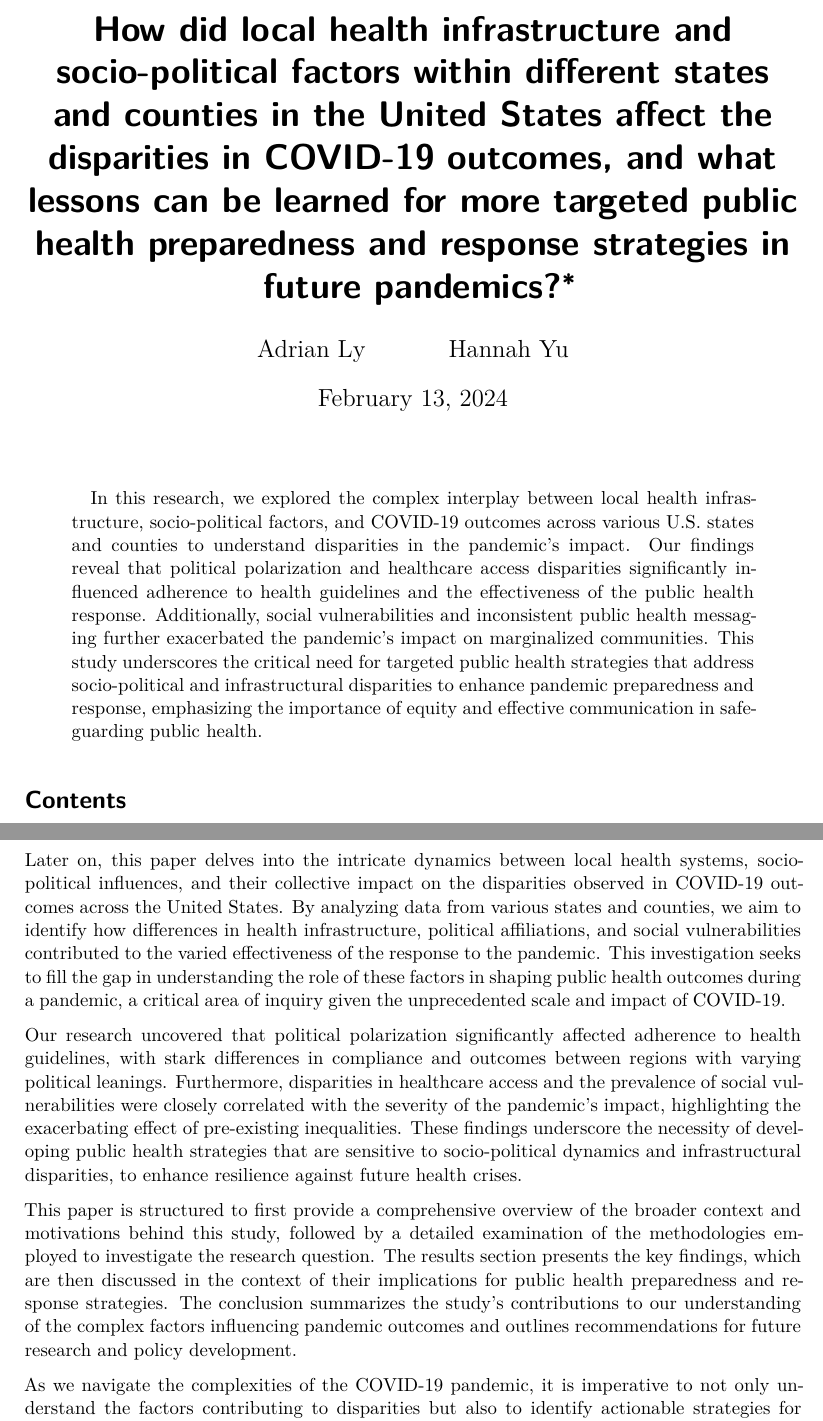
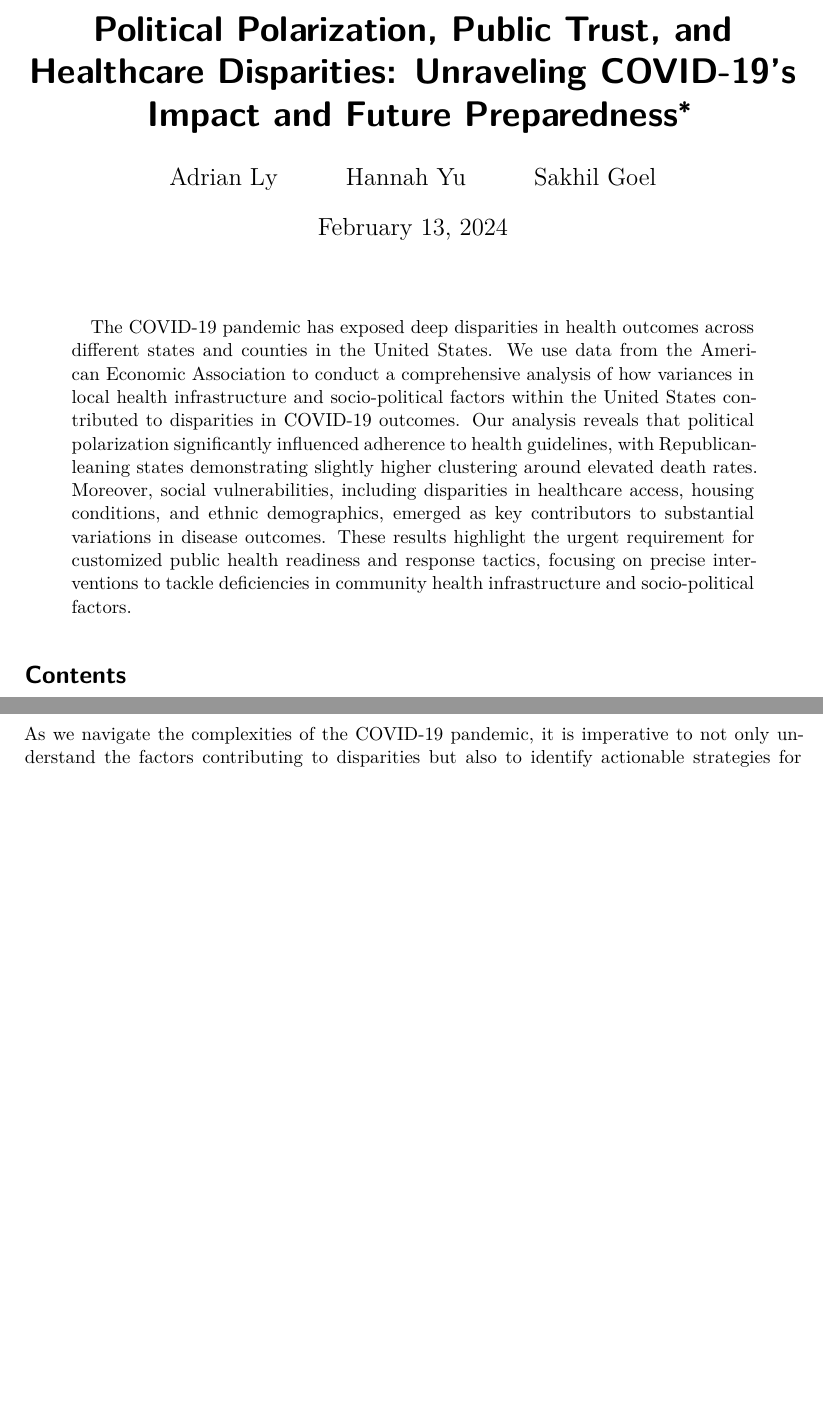
Before and after one commit to hannahyu07/US-Covid-Analysis, a Quarto document (outputs/paper/paper.qmd): two parts of pages 1 and 3 of 16 before the commit and two parts of pages 1 and 2 of 15 after it, joined at a grey line, cut at the place of the change, the shorter picture padded with empty space. Rendered offline with R 4.5, knitr and Pandoc in place of Quarto, then LaTeX, with nearby package versions; some code elsewhere in the file could not run offline.

Commit message:
Intro, abstract, and some edits

```diff
--- a/outputs/paper/paper.qmd
+++ b/outputs/paper/paper.qmd
@@ -1,12 +1,13 @@
 ---
-title: "How did local health infrastructure and socio-political factors within different states and counties in the United States affect the disparities in COVID-19 outcomes, and what lessons can be learned for more targeted public health preparedness and response strategies in future pandemics?"
+title: "Political Polarization, Public Trust, and Healthcare Disparities: Unraveling COVID-19's Impact and Future Preparedness"
 author:
   - Adrian Ly
   - Hannah Yu
+  - Sakhil Goel
 thanks: "Code and data are available at: https://github.com/hannahyu07/US-Covid-Analysis.git"
 date: today
 date-format: long
-abstract: "In this research, we explored the complex interplay between local health infrastructure, socio-political factors, and COVID-19 outcomes across various U.S. states and counties to understand disparities in the pandemic's impact. Our findings reveal that political polarization and healthcare access disparities significantly influenced adherence to health guidelines and the effectiveness of the public health response. Additionally, social vulnerabilities and inconsistent public health messaging further exacerbated the pandemic's impact on marginalized communities. This study underscores the critical need for targeted public health strategies that address socio-political and infrastructural disparities to enhance pandemic preparedness and response, emphasizing the importance of equity and effective communication in safeguarding public health."
+abstract: "The COVID-19 pandemic has exposed deep disparities in health outcomes across different states and counties in the United States. We use data from the American Economic Association to conduct a comprehensive analysis of how variances in local health infrastructure and socio-political factors within the United States contributed to disparities in COVID-19 outcomes. Our analysis reveals that political polarization significantly influenced adherence to health guidelines, with Republican-leaning states demonstrating slightly higher clustering around elevated death rates. Moreover, social vulnerabilities, including disparities in healthcare access, housing conditions, and ethnic demographics, emerged as key contributors to substantial variations in disease outcomes. These results highlight the urgent requirement for customized public health readiness and response tactics, focusing on precise interventions to tackle deficiencies in community health infrastructure and socio-political factors."
 format: pdf
 number-sections: true
 toc: true
@@ -58,12 +59,6 @@ Our analysis is grounded in comprehensive data sourced from the American Economi
 [@fig-GHS] gives us some context to motivate our research. This map allows us to visualize the Global Health Security (GHS) Index which is designed to assess a country's capabilities to prevent, detect, and respond to significant infectious disease outbreaks. A higher Global Health Security (GHS) Index score indicates a stronger health system capacity for pandemic readiness. The GHS Index assesses the readiness of countries for pandemics and other significant biological threat emergencies, using a comprehensive framework that includes measurements grouped into six broad categories: prevention, detection, response, health system capacity, compliance with international norms, and risk environment. Higher scores suggest that a country has a more robust health system capacity, with better capabilities to prevent, detect, respond to, and mitigate the spread of an epidemic.
 
 Conversely, a lower GHS Index score implies weaker health system capacities, suggesting that the country may be less prepared to handle pandemics and other significant biological threats. Lower scores indicate deficiencies in one or more of the critical areas assessed by the Index, which could potentially hinder the country's ability to effectively manage and control the spread of infectious diseases.
-
-Later on, this paper delves into the intricate dynamics between local health systems, socio-political influences, and their collective impact on the disparities observed in COVID-19 outcomes across the United States. By analyzing data from various states and counties, we aim to identify how differences in health infrastructure, political affiliations, and social vulnerabilities contributed to the varied effectiveness of the response to the pandemic. This investigation seeks to fill the gap in understanding the role of these factors in shaping public health outcomes during a pandemic, a critical area of inquiry given the unprecedented scale and impact of COVID-19.
-
-Our research uncovered that political polarization significantly affected adherence to health guidelines, with stark differences in compliance and outcomes between regions with varying political leanings. Furthermore, disparities in healthcare access and the prevalence of social vulnerabilities were closely correlated with the severity of the pandemic's impact, highlighting the exacerbating effect of pre-existing inequalities. These findings underscore the necessity of developing public health strategies that are sensitive to socio-political dynamics and infrastructural disparities, to enhance resilience against future health crises.
-
-This paper is structured to first provide a comprehensive overview of the broader context and motivations behind this study, followed by a detailed examination of the methodologies employed to investigate the research question. The results section presents the key findings, which are then discussed in the context of their implications for public health preparedness and response strategies. The conclusion summarizes the study's contributions to our understanding of the complex factors influencing pandemic outcomes and outlines recommendations for future research and policy development.
 
 As we navigate the complexities of the COVID-19 pandemic, it is imperative to not only understand the factors contributing to disparities but also to identify actionable strategies for mitigating these inequities and strengthening community resilience. In the subsequent sections of this paper, we first delve deeper into our methodology, data cleaning, and data measurement. Next, we present our findings in detail with graphs and tables. Finally, we discuss how these results came about and the implications of our research for public health policy and practice. By elucidating these critical relationships and expanding upon prior research, our study contributes to the broader discourse on pandemic preparedness and underscores the importance of tailored interventions in addressing underlying structural determinants of health disparities.
 
```
Also changed, not shown: scripts/01-simulate_data.R (+1 -1 lines), scripts/02-test_data.R (+1 -1 lines), scripts/Replication.R (+1 -1 lines), outputs/paper/paper.pdf, outputs/paper/paper.qmd (4 more changed lines).
